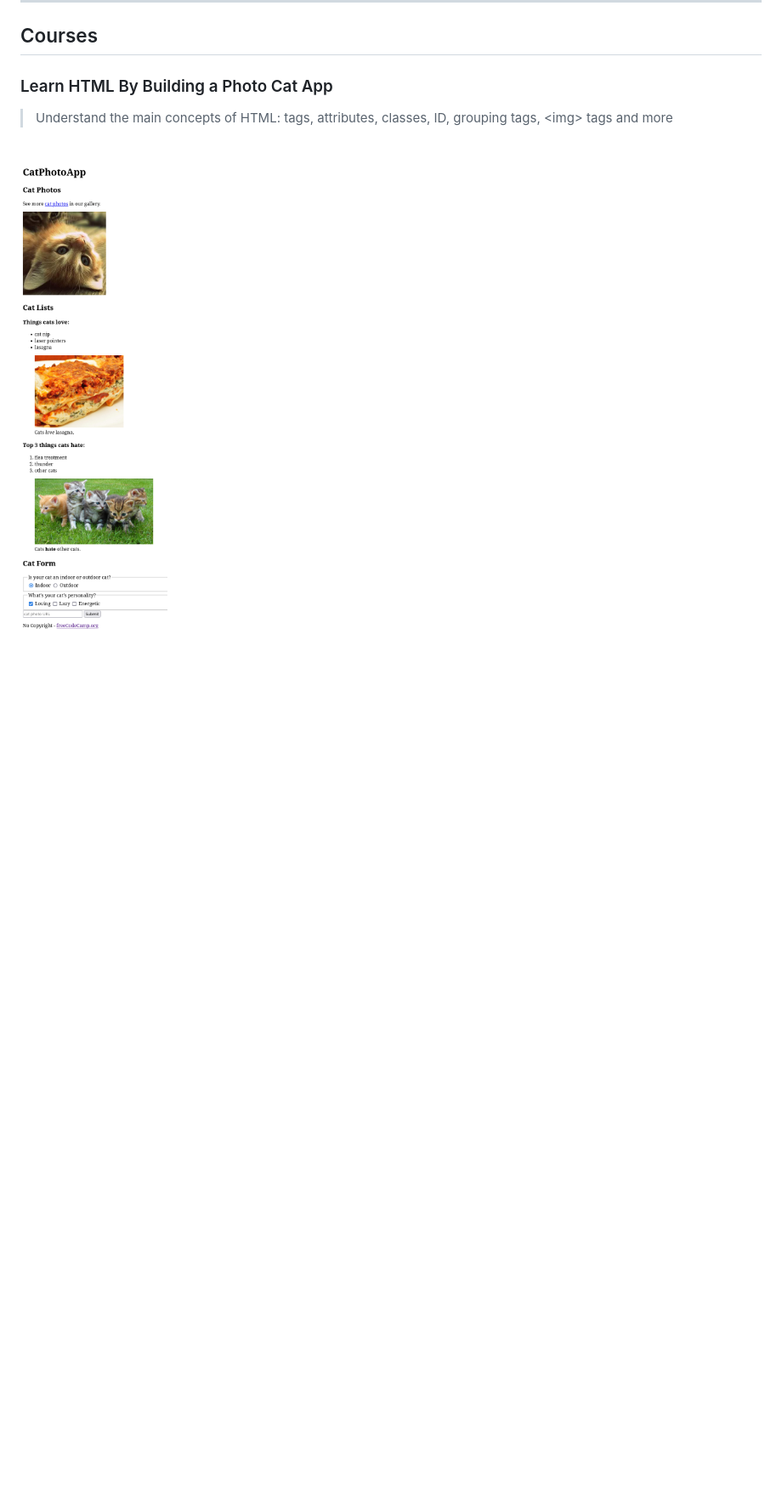
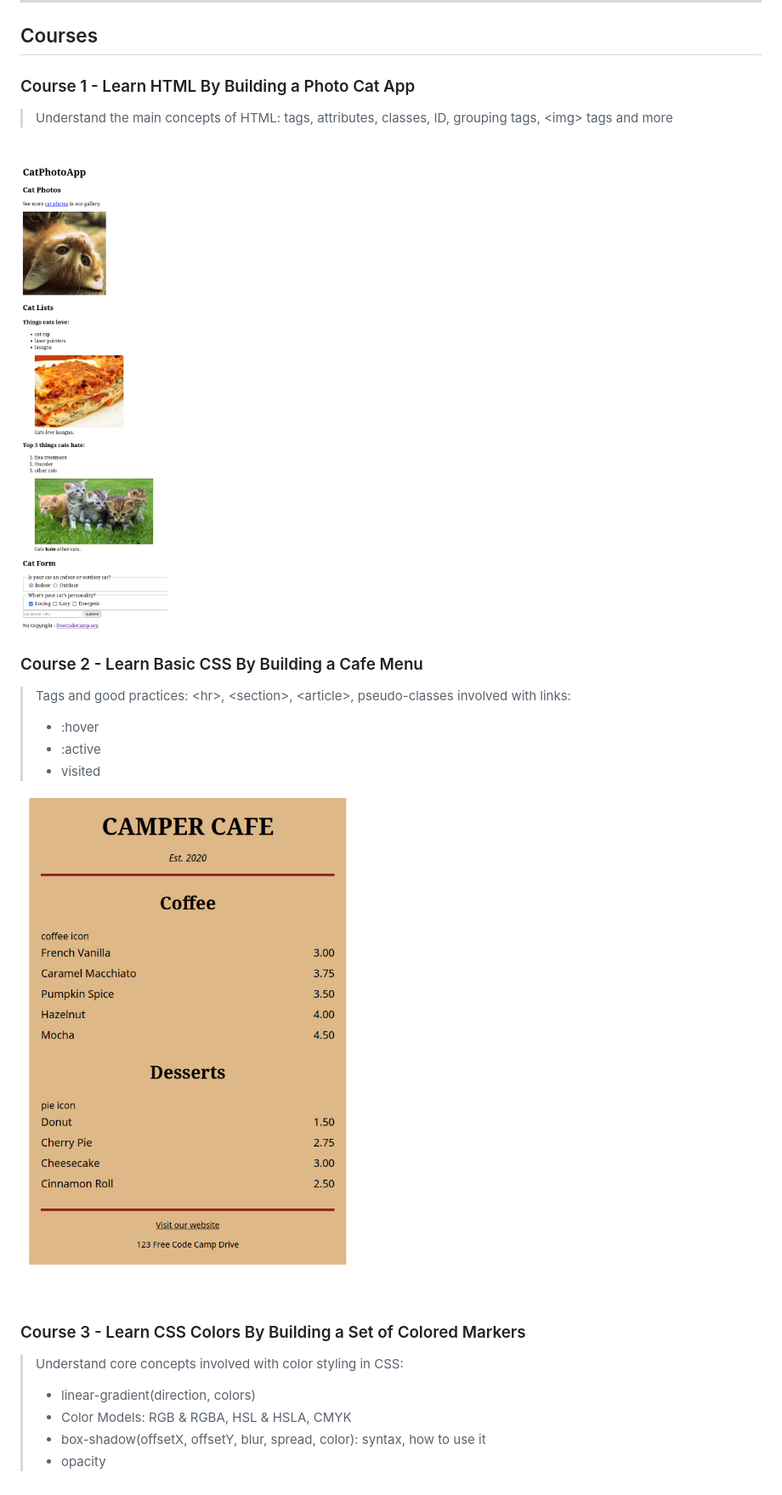
Before and after one commit to HenriqueDelben/Responsive-Web-Design-Certification, a Markdown page: README.md, the part around one of its changes. Shown at 85% size. GitHub-like rendering; pictures changed too: .github/Course2.png (added); blank space fills up the shorter version.

Commit message:
:books: docs: Update README and Add Course 2 & 3 source code
- Course 2: HTML and CSS practice with a Cafe Menu website
- Course 3: Learning ways of coloring and styling pages with CSS

```diff
--- a/README.md
+++ b/README.md
@@ -36,10 +36,29 @@ It consists of 15 courses, each one with a lab exercice, and 5 projects:
 
 ## Courses
 
-### Learn HTML By Building a Photo Cat App
+### Course 1 - Learn HTML By Building a Photo Cat App
 
 > Understand the main concepts of HTML: tags, attributes, classes, ID, grouping tags, \<img> tags and more
 
 <br>
 
-![Screenshot of the Cat Photo App](/.github/Screenshot%202023-02-09%20at%2023-19-03%20CatPhotoApp.png)
+<img src="./.github/Course1.png" style="width: 50%; height:50%;">
+
+<br>
+
+### Course 2 - Learn Basic CSS By Building a Cafe Menu
+> Tags and good practices: \<hr>, \<section>, \<article>, pseudo-classes involved with links:
+> - :hover
+> - :active
+> - visited
+
+![Course2](./.github/Course2.png)
+
+<br>
+
+### Course 3 - Learn CSS Colors By Building a Set of Colored Markers
+> Understand core concepts involved with color styling in CSS:
+> - linear-gradient(direction, colors)
+> - Color Models: RGB & RGBA, HSL & HSLA, CMYK
+> - box-shadow(offsetX, offsetY, blur, spread, color): syntax, how to use it
+> - opacity
```
Also changed, not shown: other parts of README.md (+2 -2 lines), .github/Course1.png (renamed from .github/Screenshot 2023-02-09 at 23-19-03 CatPhotoApp.png), 8 other files.
